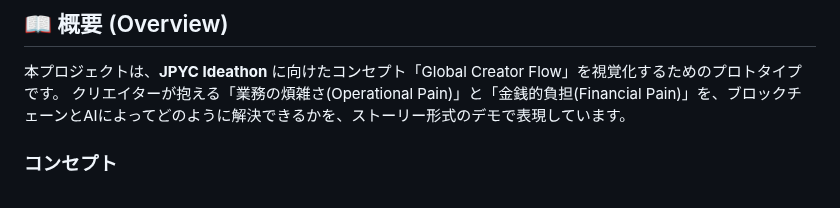
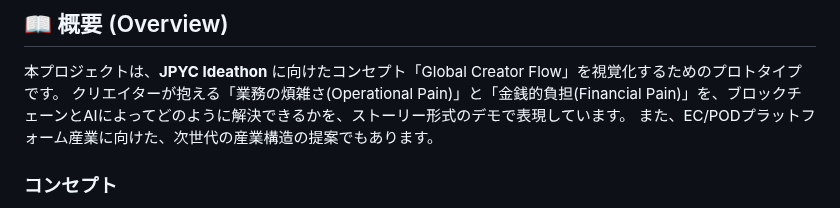
Before and after one commit to Showying/pj_jpyc-ideathon, a Markdown page: README.md, the part around the change. GitHub-like rendering.

```diff
--- a/README.md
+++ b/README.md
@@ -12,6 +12,7 @@
 ## 📖 概要 (Overview)
 本プロジェクトは、**JPYC Ideathon** に向けたコンセプト「Global Creator Flow」を視覚化するためのプロトタイプです。
 クリエイターが抱える「業務の煩雑さ(Operational Pain)」と「金銭的負担(Financial Pain)」を、ブロックチェーンとAIによってどのように解決できるかを、ストーリー形式のデモで表現しています。
+また、EC/PODプラットフォーム産業に向けた、次世代の産業構造の提案でもあります。
 
 ### コンセプト
 *   **Operational Free:** AI店長による発注・配送・契約の全自動化。
```
